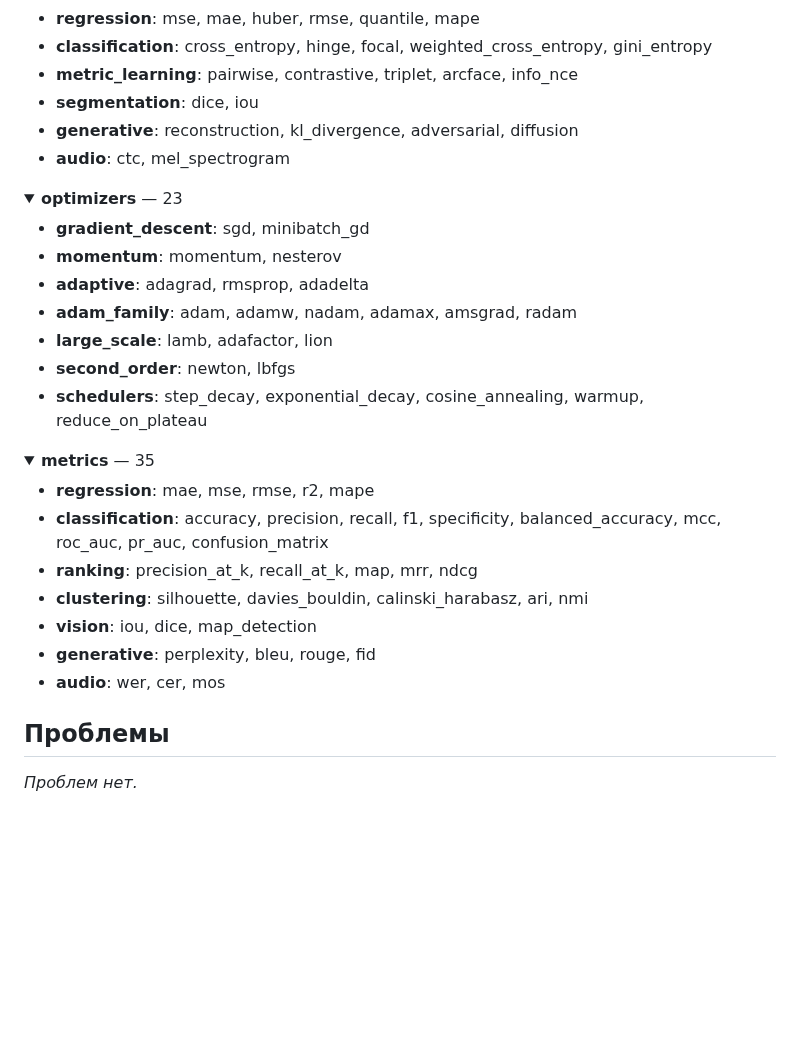
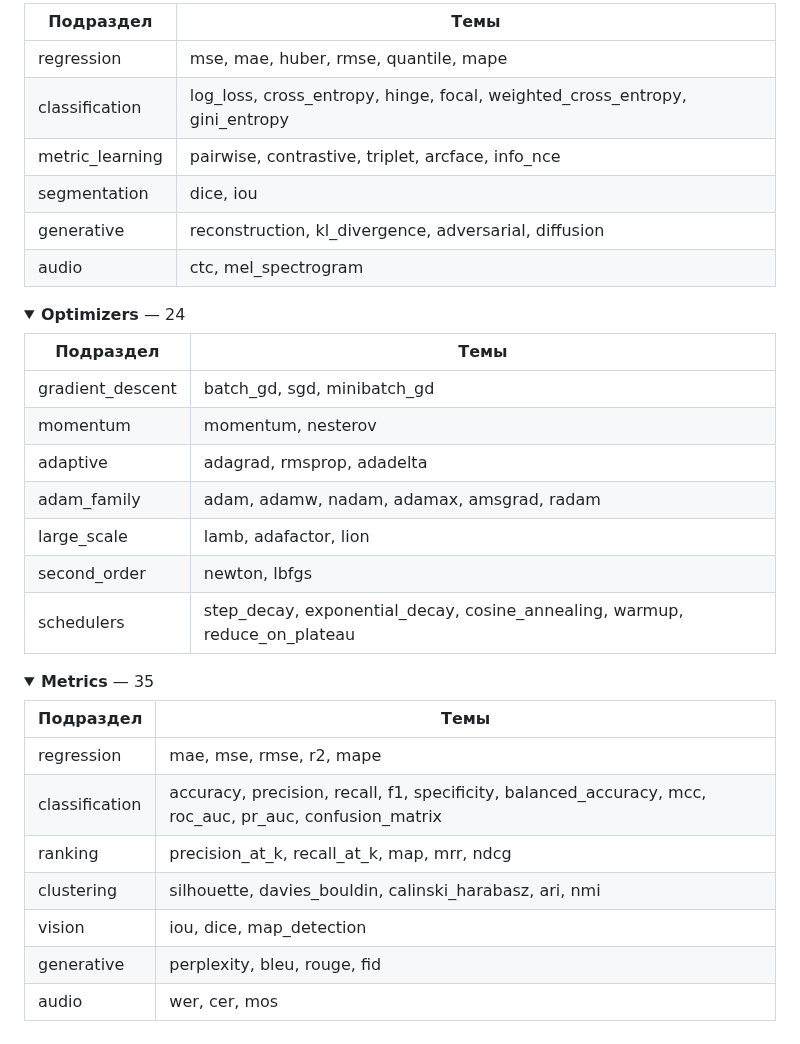
Before and after one commit to AlisherKshtykenov/AlisherKshtykenov, a Markdown page: README.md, the part around one of its changes. GitHub-like rendering; folded sections open; blank space fills up the shorter version.

```diff
--- a/README.md
+++ b/README.md
@@ -102,37 +97,39 @@ _Статус `todo` — ещё предстоит выучить._
 
-- **regression**: mse, mae, huber, rmse, quantile, mape
-- **classification**: cross_entropy, hinge, focal, weighted_cross_entropy, gini_entropy
-- **metric_learning**: pairwise, contrastive, triplet, arcface, info_nce
-- **segmentation**: dice, iou
-- **generative**: reconstruction, kl_divergence, adversarial, diffusion
-- **audio**: ctc, mel_spectrogram
+| Подраздел | Темы |
+|---|---|
+| regression | mse, mae, huber, rmse, quantile, mape |
+| classification | log_loss, cross_entropy, hinge, focal, weighted_cross_entropy, gini_entropy |
+| metric_learning | pairwise, contrastive, triplet, arcface, info_nce |
+| segmentation | dice, iou |
+| generative | reconstruction, kl_divergence, adversarial, diffusion |
+| audio | ctc, mel_spectrogram |
 
 </details>
 
-<details><summary><b>optimizers</b> — 23</summary>
+<details><summary><b>Optimizers</b> — 24</summary>
 
-- **gradient_descent**: sgd, minibatch_gd
-- **momentum**: momentum, nesterov
-- **adaptive**: adagrad, rmsprop, adadelta
-- **adam_family**: adam, adamw, nadam, adamax, amsgrad, radam
-- **large_scale**: lamb, adafactor, lion
-- **second_order**: newton, lbfgs
-- **schedulers**: step_decay, exponential_decay, cosine_annealing, warmup, reduce_on_plateau
+| Подраздел | Темы |
+|---|---|
+| gradient_descent | batch_gd, sgd, minibatch_gd |
+| momentum | momentum, nesterov |
+| adaptive | adagrad, rmsprop, adadelta |
+| adam_family | adam, adamw, nadam, adamax, amsgrad, radam |
+| large_scale | lamb, adafactor, lion |
+| second_order | newton, lbfgs |
+| schedulers | step_decay, exponential_decay, cosine_annealing, warmup, reduce_on_plateau |
 
 </details>
 
-<details><summary><b>metrics</b> — 35</summary>
+<details><summary><b>Metrics</b> — 35</summary>
 
-- **regression**: mae, mse, rmse, r2, mape
-- **classification**: accuracy, precision, recall, f1, specificity, balanced_accuracy, mcc, roc_auc, pr_auc, confusion_matrix
-- **ranking**: precision_at_k, recall_at_k, map, mrr, ndcg
-- **clustering**: silhouette, davies_bouldin, calinski_harabasz, ari, nmi
-- **vision**: iou, dice, map_detection
-- **generative**: perplexity, bleu, rouge, fid
-- **audio**: wer, cer, mos
+| Подраздел | Темы |
+|---|---|
+| regression | mae, mse, rmse, r2, mape |
+| classification | accuracy, precision, recall, f1, specificity, balanced_accuracy, mcc, roc_auc, pr_auc, confusion_matrix |
+| ranking | precision_at_k, recall_at_k, map, mrr, ndcg |
+| clustering | silhouette, davies_bouldin, calinski_harabasz, ari, nmi |
+| vision | iou, dice, map_detection |
+| generative | perplexity, bleu, rouge, fid |
+| audio | wer, cer, mos |
 
 </details>
-
-## Проблемы
-
-_Проблем нет._
```
Also changed, not shown: other parts of README.md (+68 -73 lines), assets/progress.png, assets/radar.png (added), 9 other files.
